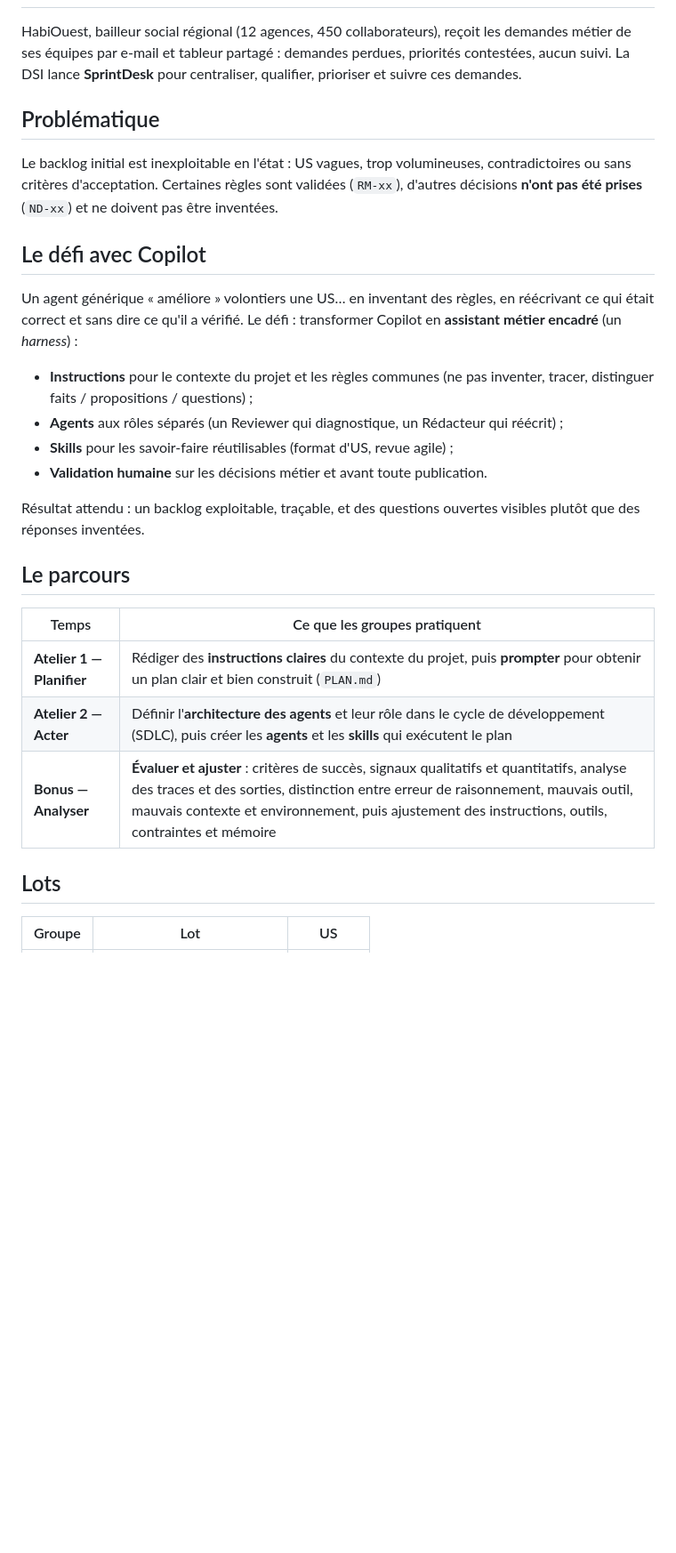
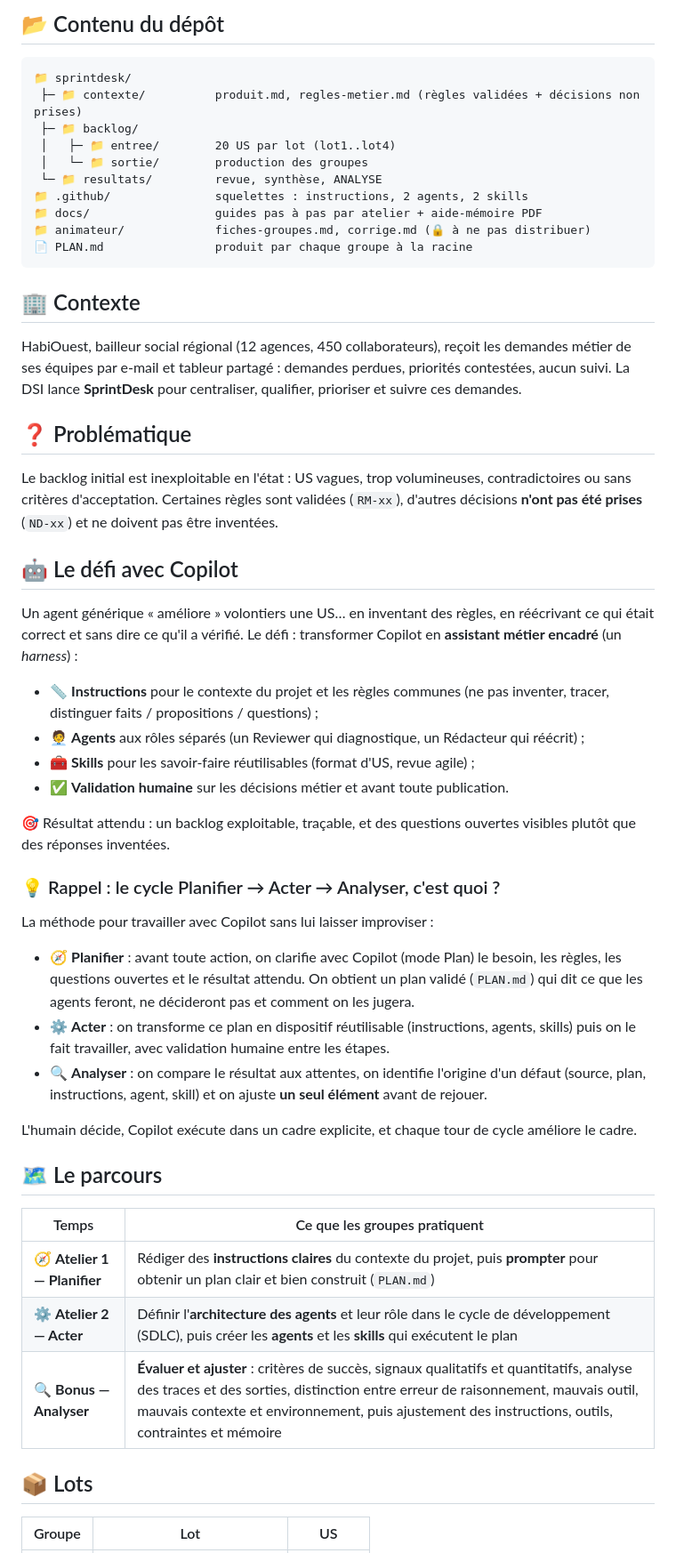
Before and after one commit to Symfomany/formation-harness, a Markdown page: README.MD, the part around one of its changes. Shown at 89% size. Drawn GitHub-style; blank space fills up the shorter version.

````diff
--- a/README.MD
+++ b/README.MD
@@ -7,24 +24,47 @@ Fil rouge : **SprintDesk chez HabiOuest** (cas fictif, voir `sprintdesk/contexte
+## 📂 Contenu du dépôt
+```
+📁 sprintdesk/
+ ├─ 📁 contexte/          produit.md, regles-metier.md (règles validées + décisions non prises)
+ ├─ 📁 backlog/
+ │   ├─ 📁 entree/        20 US par lot (lot1..lot4)
+ │   └─ 📁 sortie/        production des groupes
+ └─ 📁 resultats/         revue, synthèse, ANALYSE
+📁 .github/               squelettes : instructions, 2 agents, 2 skills
+📁 docs/                  guides pas à pas par atelier + aide-mémoire PDF
+📁 animateur/             fiches-groupes.md, corrige.md (🔒 à ne pas distribuer)
+📄 PLAN.md                produit par chaque groupe à la racine
+```
+
+## 🏢 Contexte
 HabiOuest, bailleur social régional (12 agences, 450 collaborateurs), reçoit les demandes métier de ses équipes par e-mail et tableur partagé : demandes perdues, priorités contestées, aucun suivi. La DSI lance **SprintDesk** pour centraliser, qualifier, prioriser et suivre ces demandes.
 
-## Problématique
+## ❓ Problématique
 Le backlog initial est inexploitable en l'état : US vagues, trop volumineuses, contradictoires ou sans critères d'acceptation. Certaines règles sont validées (`RM-xx`), d'autres décisions **n'ont pas été prises** (`ND-xx`) et ne doivent pas être inventées.
 
-## Le défi avec Copilot
+## 🤖 Le défi avec Copilot
 Un agent générique « améliore » volontiers une US… en inventant des règles, en réécrivant ce qui était correct et sans dire ce qu'il a vérifié. Le défi : transformer Copilot en **assistant métier encadré** (un *harness*) :
-- **Instructions** pour le contexte du projet et les règles communes (ne pas inventer, tracer, distinguer faits / propositions / questions) ;
-- **Agents** aux rôles séparés (un Reviewer qui diagnostique, un Rédacteur qui réécrit) ;
-- **Skills** pour les savoir-faire réutilisables (format d'US, revue agile) ;
-- **Validation humaine** sur les décisions métier et avant toute publication.
+- 📏 **Instructions** pour le contexte du projet et les règles communes (ne pas inventer, tracer, distinguer faits / propositions / questions) ;
+- 🧑‍💼 **Agents** aux rôles séparés (un Reviewer qui diagnostique, un Rédacteur qui réécrit) ;
+- 🧰 **Skills** pour les savoir-faire réutilisables (format d'US, revue agile) ;
+- ✅ **Validation humaine** sur les décisions métier et avant toute publication.
 
-Résultat attendu : un backlog exploitable, traçable, et des questions ouvertes visibles plutôt que des réponses inventées.
+🎯 Résultat attendu : un backlog exploitable, traçable, et des questions ouvertes visibles plutôt que des réponses inventées.
 
-## Le parcours
+### 💡 Rappel : le cycle Planifier → Acter → Analyser, c'est quoi ?
+La méthode pour travailler avec Copilot sans lui laisser improviser :
+- 🧭 **Planifier** : avant toute action, on clarifie avec Copilot (mode Plan) le besoin, les règles, les questions ouvertes et le résultat attendu. On obtient un plan validé (`PLAN.md`) qui dit ce que les agents feront, ne décideront pas et comment on les jugera.
+- ⚙️ **Acter** : on transforme ce plan en dispositif réutilisable (instructions, agents, skills) puis on le fait travailler, avec validation humaine entre les étapes.
+- 🔍 **Analyser** : on compare le résultat aux attentes, on identifie l'origine d'un défaut (source, plan, instructions, agent, skill) et on ajuste **un seul élément** avant de rejouer.
+
+L'humain décide, Copilot exécute dans un cadre explicite, et chaque tour de cycle améliore le cadre.
+
+## 🗺️ Le parcours
 | Temps | Ce que les groupes pratiquent |
 |---|---|
-| **Atelier 1 — Planifier** | Rédiger des **instructions claires** du contexte du projet, puis **prompter** pour obtenir un plan clair et bien construit (`PLAN.md`) |
-| **Atelier 2 — Acter** | Définir l'**architecture des agents** et leur rôle dans le cycle de développement (SDLC), puis créer les **agents** et les **skills** qui exécutent le plan |
-| **Bonus — Analyser** | **Évaluer et ajuster** : critères de succès, signaux qualitatifs et quantitatifs, analyse des traces et des sorties, distinction entre erreur de raisonnement, mauvais outil, mauvais contexte et environnement, puis ajustement des instructions, outils, contraintes et mémoire |
+| 🧭 **Atelier 1 — Planifier** | Rédiger des **instructions claires** du contexte du projet, puis **prompter** pour obtenir un plan clair et bien construit (`PLAN.md`) |
+| ⚙️ **Atelier 2 — Acter** | Définir l'**architecture des agents** et leur rôle dans le cycle de développement (SDLC), puis créer les **agents** et les **skills** qui exécutent le plan |
+| 🔍 **Bonus — Analyser** | **Évaluer et ajuster** : critères de succès, signaux qualitatifs et quantitatifs, analyse des traces et des sorties, distinction entre erreur de raisonnement, mauvais outil, mauvais contexte et environnement, puis ajustement des instructions, outils, contraintes et mémoire |
 
-## Lots
+## 📦 Lots
 | Groupe | Lot | US |
 |---|---|---|
````
Also changed, not shown: other parts of README.MD (+34 -29 lines).
